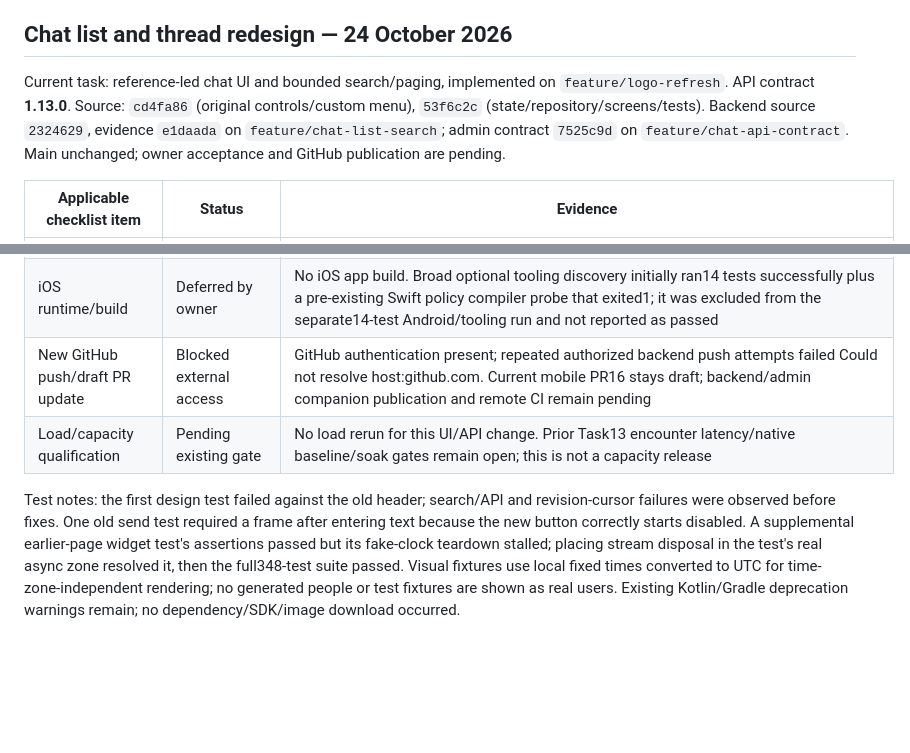
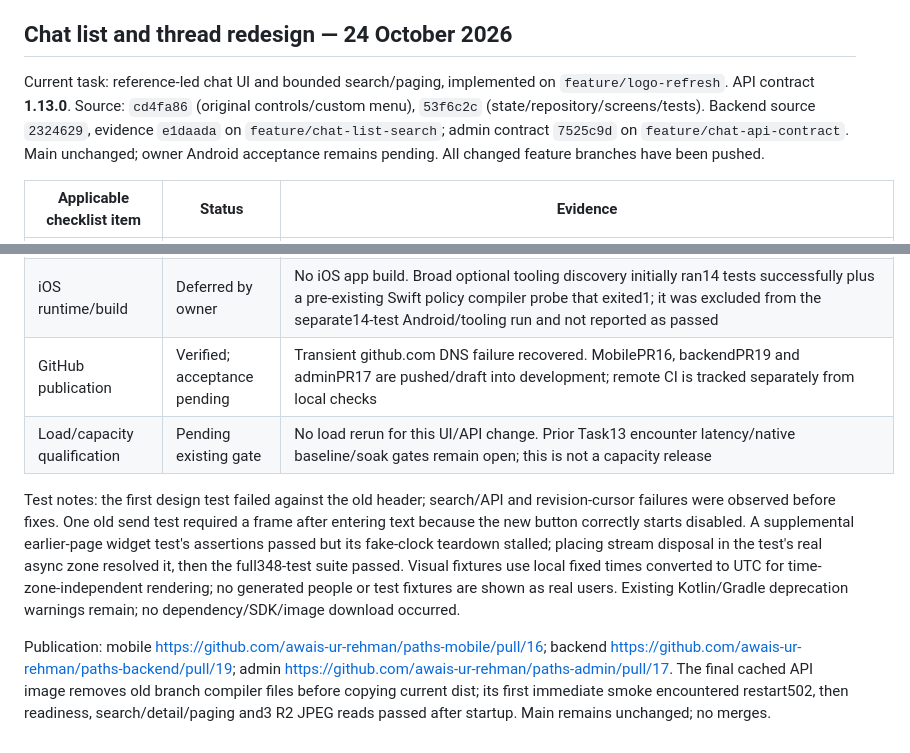
Before and after one commit to awais-ur-rehman/paths-mobile, a Markdown page: docs/IMPLEMENTATION_STATUS.md, 2 parts joined by grey strips. Rendered like a GitHub page; blank space fills up the shorter version.

Commit message:
Record draft chat PRs and final runtime verification

```diff
--- a/docs/IMPLEMENTATION_STATUS.md
+++ b/docs/IMPLEMENTATION_STATUS.md
@@ -1003,7 +1003,7 @@ Kernel76,165,824 bytes, SHA256 `431dfbff8dcb3beb4d295e430c5b07c77d44d9495cd4014a
 
 ## Chat list and thread redesign — 24 October 2026
 
-Current task: reference-led chat UI and bounded search/paging, implemented on `feature/logo-refresh`. API contract **1.13.0**. Source: `cd4fa86` (original controls/custom menu), `53f6c2c` (state/repository/screens/tests). Backend source `2324629`, evidence `e1daada` on `feature/chat-list-search`; admin contract `7525c9d` on `feature/chat-api-contract`. Main unchanged; owner acceptance and GitHub publication are pending.
+Current task: reference-led chat UI and bounded search/paging, implemented on `feature/logo-refresh`. API contract **1.13.0**. Source: `cd4fa86` (original controls/custom menu), `53f6c2c` (state/repository/screens/tests). Backend source `2324629`, evidence `e1daada` on `feature/chat-list-search`; admin contract `7525c9d` on `feature/chat-api-contract`. Main unchanged; owner Android acceptance remains pending. All changed feature branches have been pushed.
 
 | Applicable checklist item | Status | Evidence |
 | --- | --- | --- |
@@ -1019,7 +1019,9 @@ Current task: reference-led chat UI and bounded search/paging, implemented on `f
 | Backend/admin handoff | Verified locally | Backend219 clean-source integration/56 unit/13 feasibility/4 metric tests, lint/build; admin lint/build/8 tests. Local API/worker rebuilt offline; authenticated search/paging/detail/peer and3 R2 avatars passed; temporary session removed |
 | Physical Android acceptance | Awaiting device test | docs/CHAT_UI_DEVICE_TESTS.md; exact source53f6c2c; no device/emulator operated |
 | iOS runtime/build | Deferred by owner | No iOS app build. Broad optional tooling discovery initially ran14 tests successfully plus a pre-existing Swift policy compiler probe that exited1; it was excluded from the separate14-test Android/tooling run and not reported as passed |
-| New GitHub push/draft PR update | Blocked external access | GitHub authentication present; repeated authorized backend push attempts failed Could not resolve host:github.com. Current mobile PR16 stays draft; backend/admin companion publication and remote CI remain pending |
+| GitHub publication | Verified; acceptance pending | Transient github.com DNS failure recovered. MobilePR16, backendPR19 and adminPR17 are pushed/draft into development; remote CI is tracked separately from local checks |
 | Load/capacity qualification | Pending existing gate | No load rerun for this UI/API change. Prior Task13 encounter latency/native baseline/soak gates remain open; this is not a capacity release |
 
 Test notes: the first design test failed against the old header; search/API and revision-cursor failures were observed before fixes. One old send test required a frame after entering text because the new button correctly starts disabled. A supplemental earlier-page widget test's assertions passed but its fake-clock teardown stalled; placing stream disposal in the test's real async zone resolved it, then the full348-test suite passed. Visual fixtures use local fixed times converted to UTC for time-zone-independent rendering; no generated people or test fixtures are shown as real users. Existing Kotlin/Gradle deprecation warnings remain; no dependency/SDK/image download occurred.
+
+Publication: mobile https://github.com/awais-ur-rehman/paths-mobile/pull/16; backend https://github.com/awais-ur-rehman/paths-backend/pull/19; admin https://github.com/awais-ur-rehman/paths-admin/pull/17. The final cached API image removes old branch compiler files before copying current dist; its first immediate smoke encountered restart502, then readiness, search/detail/paging and3 R2 JPEG reads passed after startup. Main remains unchanged; no merges.
```
Also changed, not shown: docs/CHAT_UI_DEVICE_TESTS.md (+1 -1 lines), 1 other file.
